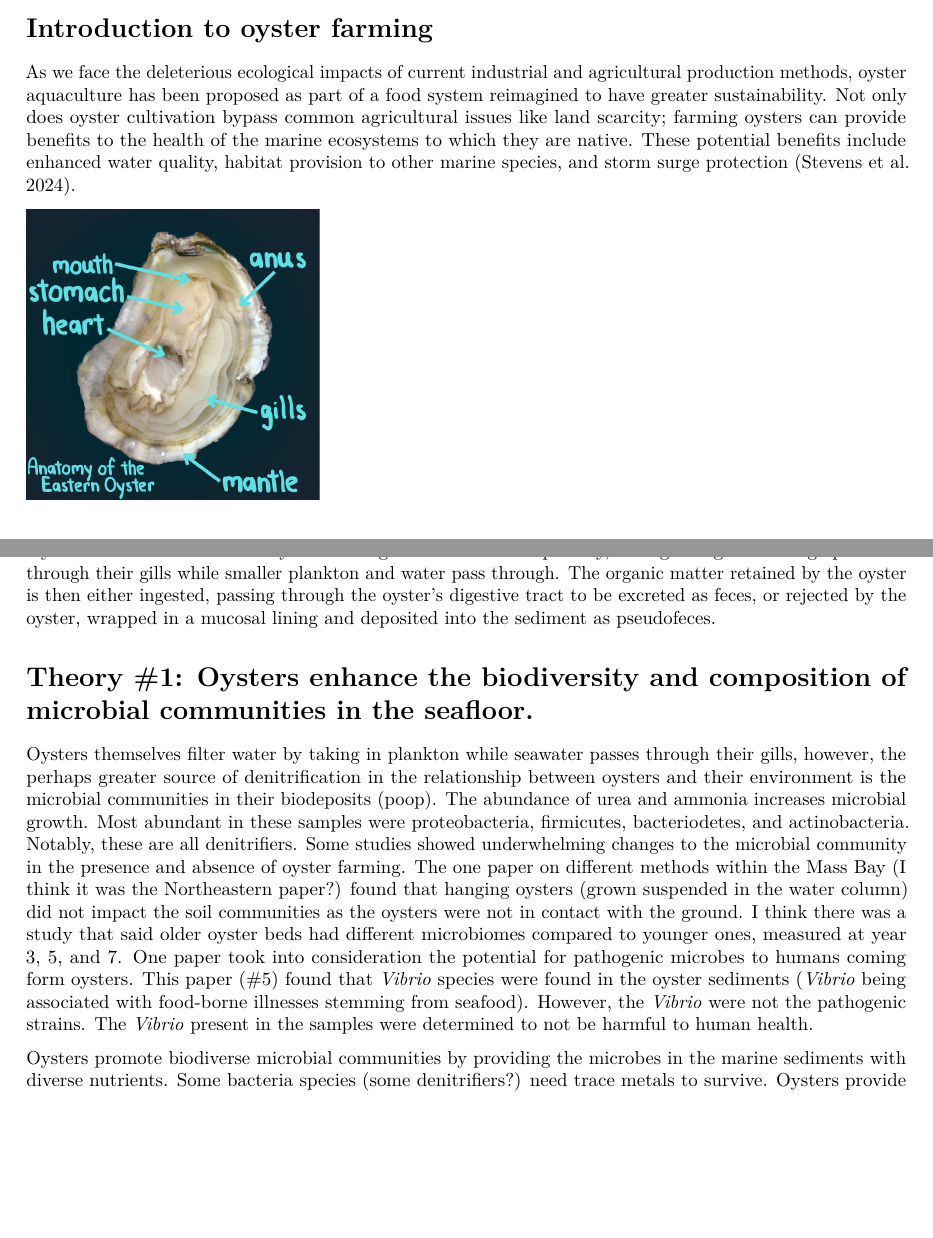
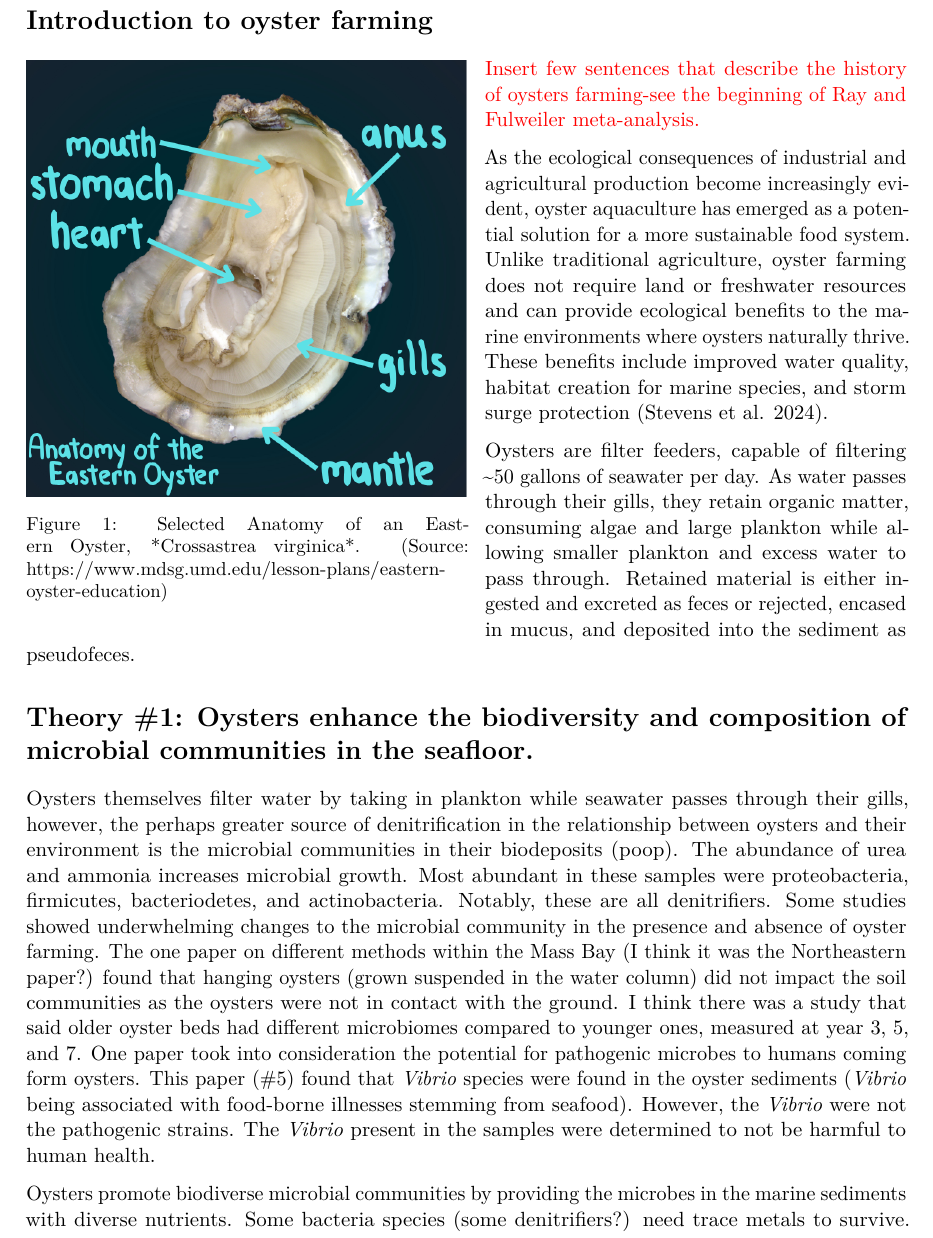
Before and after one commit to klm366/24-25_SchmidtLabNotebook, an R Markdown document (KM_oystersLitReview/KMLitReview.Rmd): two parts of pages 2 and 3 of 4 before the commit and part of page 3 of 5 after it, the two joined at a grey line, cut so that both start at the same text, the shorter picture padded with empty space. The pictures show the output file KM_oystersLitReview/KMLitReview.pdf that the author committed with the source.

Commit message:
fixing figure wrapping and providing a few edits to oyster section

````diff
--- a/KM_oystersLitReview/KMLitReview.Rmd
+++ b/KM_oystersLitReview/KMLitReview.Rmd
@@ -4,6 +4,16 @@ author: "Kelly Miller"
 date: "2025-02-07"
 output: pdf_document
 bibliography: references.bib
+header-includes:
+  - \usepackage{setspace}\singlespacing
+  - \usepackage{wrapfig}
+  - \usepackage[singlelinecheck=false]{caption}
+  - \usepackage{caption}
+  - \captionsetup[figure]{font=small}
+  - \pagenumbering{gobble}
+mainfont: Times New Roman
+fontsize: 11pt
+geometry: margin=1in
 ---
 
 ```{r setup, include=FALSE}
@@ -47,9 +59,14 @@ It's a microbial world—we're just living in it.
 # Introduction to oyster farming
 
-As we face the deleterious ecological impacts of current industrial and agricultural production methods, oyster aquaculture has been proposed as part of a food system reimagined to have greater sustainability. Not only does oyster cultivation bypass common agricultural issues like land scarcity; farming oysters can provide benefits to the health of the marine ecosystems to which they are native. These potential benefits include enhanced water quality, habitat provision to other marine species, and storm surge protection [@stevens2024].
+\begin{wrapfigure}{l}{0.5\textwidth}
+  \vspace{-\baselineskip}
+  \centering
+    \includegraphics[width=\linewidth]{images/clipboard-2987364097.png}
+  \caption{Selected Anatomy of an Eastern Oyster, *Crossastrea virginica*. (Source: https://www.mdsg.umd.edu/lesson-plans/eastern-oyster-education)}
+  \vspace{-\baselineskip}
+\end{wrapfigure}
 
-```{r chunkname, echo = FALSE, outwidth = "65%", out.extra = 'style="float:right; padding:10px"'}
-```
+\textcolor{red}{Insert few sentences that describe the history of oysters farming-see the beginning of Ray and Fulweiler meta-analysis.}
 
-[![Selected Anatomy of an Eastern Oyster (*Crossastrea virginica*)](images/clipboard-2987364097.png){width="208"}](https://www.mdsg.umd.edu/lesson-plans/eastern-oyster-education)
+As the ecological consequences of industrial and agricultural production become increasingly evident, oyster aquaculture has emerged as a potential solution for a more sustainable food system. Unlike traditional agriculture, oyster farming does not require land or freshwater resources and can provide ecological benefits to the marine environments where oysters naturally thrive. These benefits include improved water quality, habitat creation for marine species, and storm surge protection [@stevens2024].
 
@@ -58,4 +73,4 @@ As we face the deleterious ecological impacts of current industrial and agricult
-Oysters are filter-feeders. They filter \~50 gallons of seawater per day, taking in algae and large plankton through their gills while smaller plankton and water pass through. The organic matter retained by the oyster is then either ingested, passing through the oyster's digestive tract to be excreted as feces, or rejected by the oyster, wrapped in a mucosal lining and deposited into the sediment as pseudofeces.
+Oysters are filter feeders, capable of filtering ~50 gallons of seawater per day. As water passes through their gills, they retain organic matter, consuming algae and large plankton while allowing smaller plankton and excess water to pass through. Retained material is either ingested and excreted as feces or rejected, encased in mucus, and deposited into the sediment as pseudofeces.
 
 # Theory #1: Oysters enhance the biodiversity and composition of microbial communities in the seafloor.
 
````
Also changed, not shown: KM_oystersLitReview/KMLitReview.pdf, KM_oystersLitReview/KMLitReview.Rmd (4 more changed lines).
